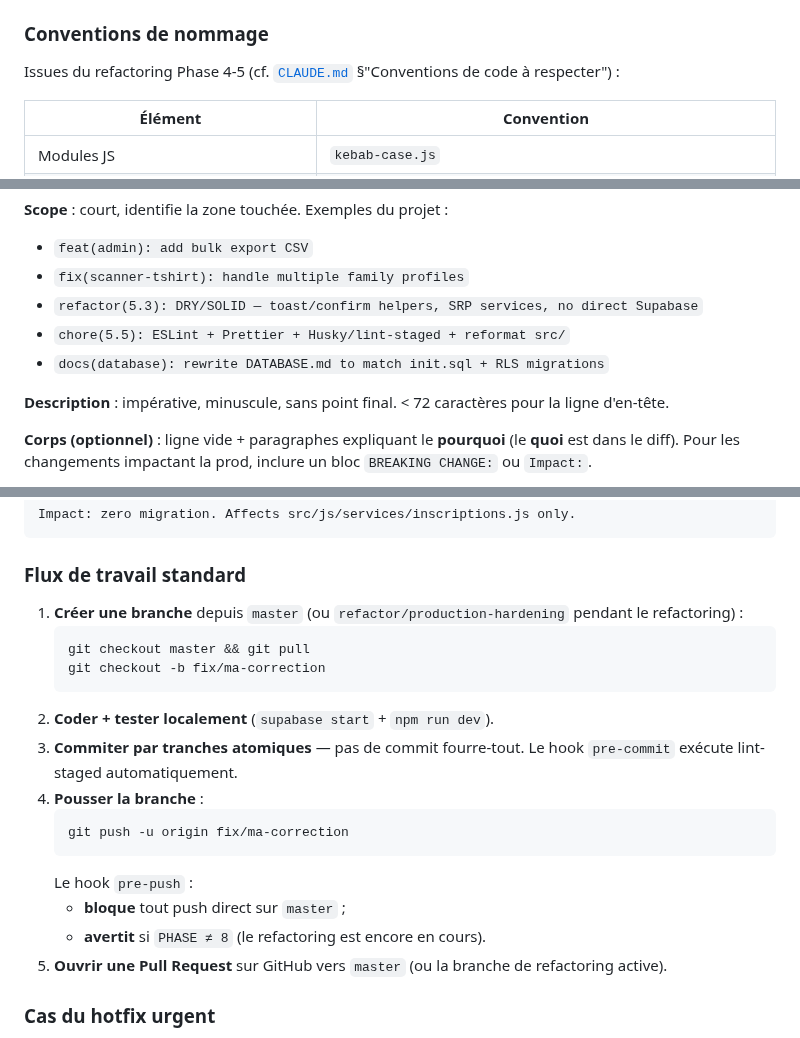
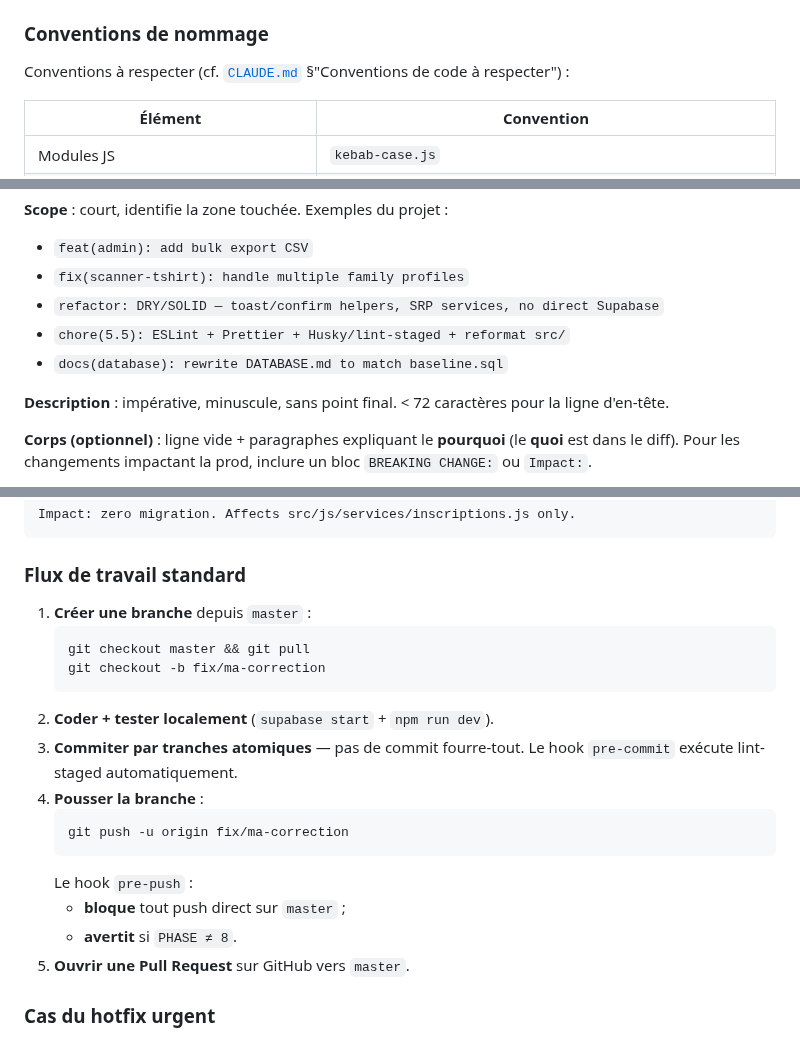
Before and after one commit to JeanFi675/appel-benevoles, a Markdown page: CONTRIBUTING.md, 3 parts joined by grey strips. GitHub-like rendering.

Commit message:
docs(contributing): aligne CONTRIBUTING.md sur l'état V1 final (Phase 8.6)
Retrait des mentions de refactoring/phases (branche refactor retirée du
workflow, parenthèses 'pendant le refactoring' supprimées, exemples de
commits sans tag de phase, init.sql -> baseline.sql). Conserve le type de
commit conventionnel 'refactor' et le conseil de PR atomique.

Co-Authored-By: Claude Opus 4.8 <noreply@anthropic.com>

````diff
--- a/CONTRIBUTING.md
+++ b/CONTRIBUTING.md
@@ -49,7 +49,7 @@ Dossiers ignorés par ESLint : `dist/`, `node_modules/`, `supabase/`, `archive/`
 
 ### Conventions de nommage
 
-Issues du refactoring Phase 4-5 (cf. [`CLAUDE.md`](CLAUDE.md) §"Conventions de code à respecter") :
+Conventions à respecter (cf. [`CLAUDE.md`](CLAUDE.md) §"Conventions de code à respecter") :
 
 | Élément                           | Convention                                               |
 | --------------------------------- | -------------------------------------------------------- |
@@ -106,9 +105,9 @@ Format obligatoire : `type(scope): description courte`.
 
 - `feat(admin): add bulk export CSV`
 - `fix(scanner-tshirt): handle multiple family profiles`
-- `refactor(5.3): DRY/SOLID — toast/confirm helpers, SRP services, no direct Supabase`
+- `refactor: DRY/SOLID — toast/confirm helpers, SRP services, no direct Supabase`
 - `chore(5.5): ESLint + Prettier + Husky/lint-staged + reformat src/`
-- `docs(database): rewrite DATABASE.md to match init.sql + RLS migrations`
+- `docs(database): rewrite DATABASE.md to match baseline.sql`
 
 **Description** : impérative, minuscule, sans point final. < 72 caractères pour la ligne d'en-tête.
 
@@ -132,7 +131,7 @@ Impact: zero migration. Affects src/js/services/inscriptions.js only.
 
 ### Flux de travail standard
 
-1. **Créer une branche** depuis `master` (ou `refactor/production-hardening` pendant le refactoring) :
+1. **Créer une branche** depuis `master` :
    ```bash
    git checkout master && git pull
    git checkout -b fix/ma-correction
@@ -145,8 +144,8 @@ Impact: zero migration. Affects src/js/services/inscriptions.js only.
    ```
    Le hook `pre-push` :
    - **bloque** tout push direct sur `master` ;
-   - **avertit** si `PHASE ≠ 8` (le refactoring est encore en cours).
-5. **Ouvrir une Pull Request** sur GitHub vers `master` (ou la branche de refactoring active).
+   - **avertit** si `PHASE ≠ 8`.
+5. **Ouvrir une Pull Request** sur GitHub vers `master`.
 
 ### Cas du hotfix urgent
 
````
Also changed, not shown: other parts of CONTRIBUTING.md (+0 -1 lines).
